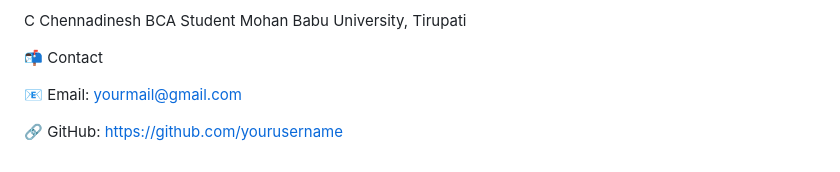
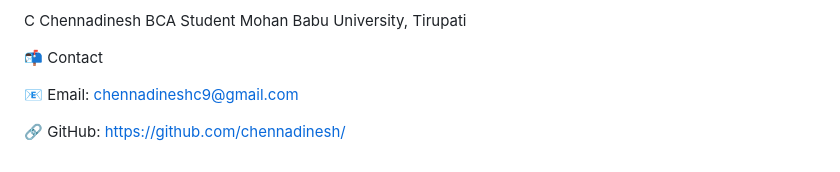
Before and after one commit to chennadinesh/TOMATO-DISEASE-DIAGNOSTIC-SYSTEM, a Markdown page: README.md, the part around the change. Rendered like a GitHub page.

```diff
--- a/README.md
+++ b/README.md
@@ -190,6 +190,6 @@ Mohan Babu University, Tirupati
 
 📬 Contact
 
-📧 Email: yourmail@gmail.com
+📧 Email: chennadineshc9@gmail.com
 
-🔗 GitHub: https://github.com/yourusername
+🔗 GitHub: https://github.com/chennadinesh/
```
